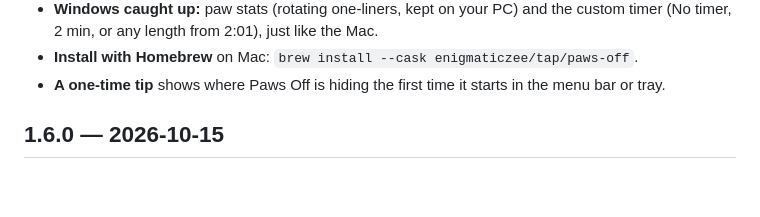
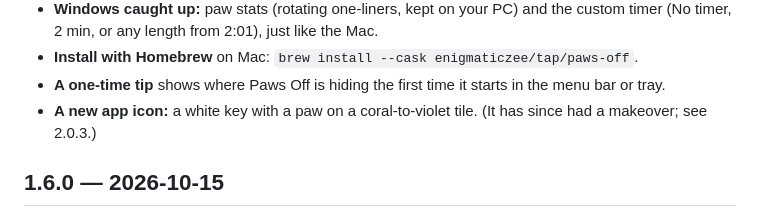
Before and after one commit to EnigmaticZee/PawsOff, a Markdown page: docs/HISTORY.md, the part around the change. Rendered like a GitHub page; blank space fills up the shorter version.

Commit message:
History: keep the 2.0.0 icon note

```diff
--- a/docs/HISTORY.md
+++ b/docs/HISTORY.md
@@ -60,6 +60,8 @@ Paws Off moved into your menu bar. It's cosier up there.
   timer, 2 min, or any length from 2:01), just like the Mac.
 - **Install with Homebrew** on Mac: `brew install --cask enigmaticzee/tap/paws-off`.
 - **A one-time tip** shows where Paws Off is hiding the first time it starts in the menu bar or tray.
+- **A new app icon:** a white key with a paw on a coral-to-violet tile. (It has since had a makeover;
+  see 2.0.3.)
 
 ## 1.6.0 — 2026-10-15
 - **Mac: your paw stats.** Paws Off keeps lifetime totals on your Mac (never sent anywhere) and shows
```
